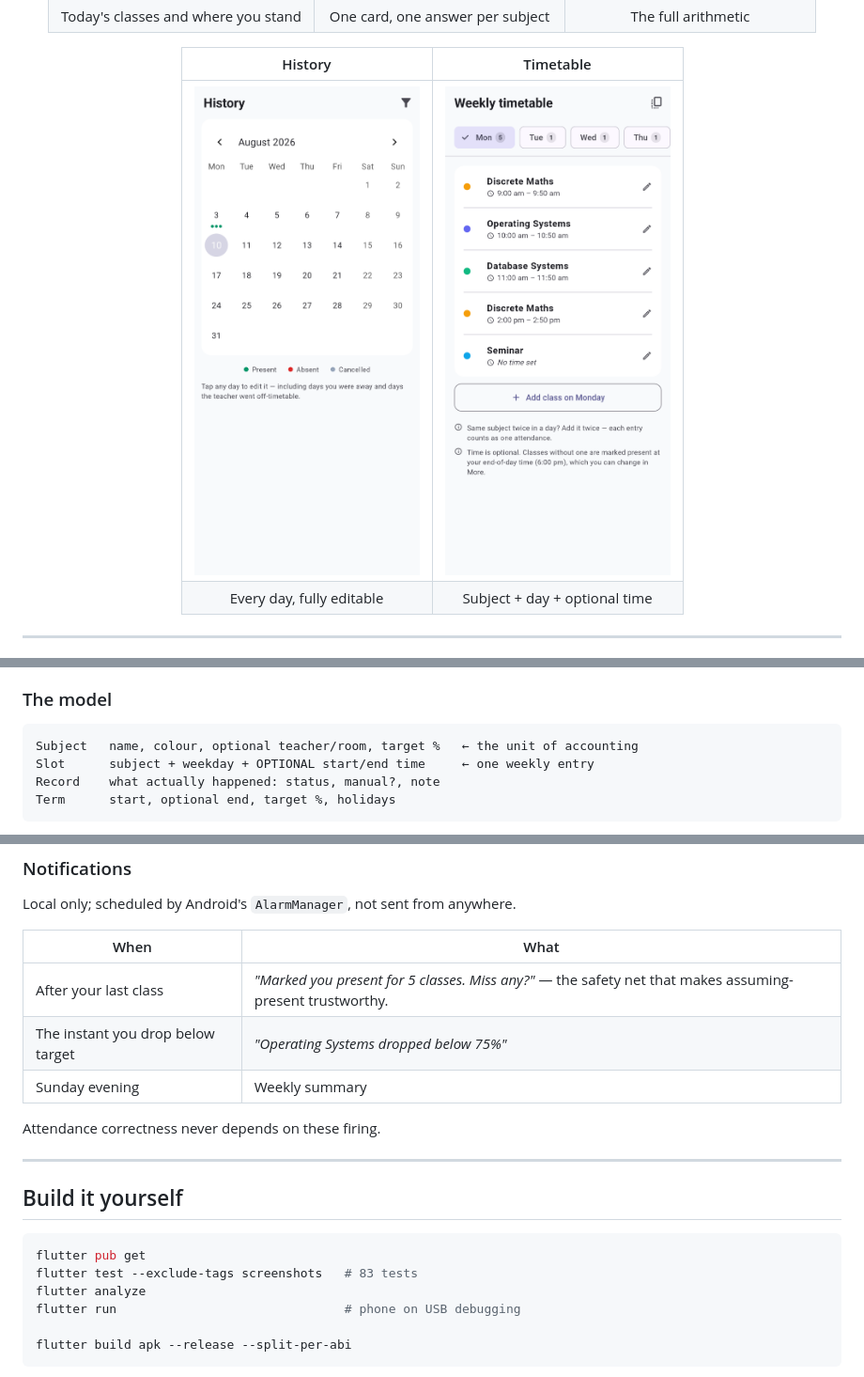
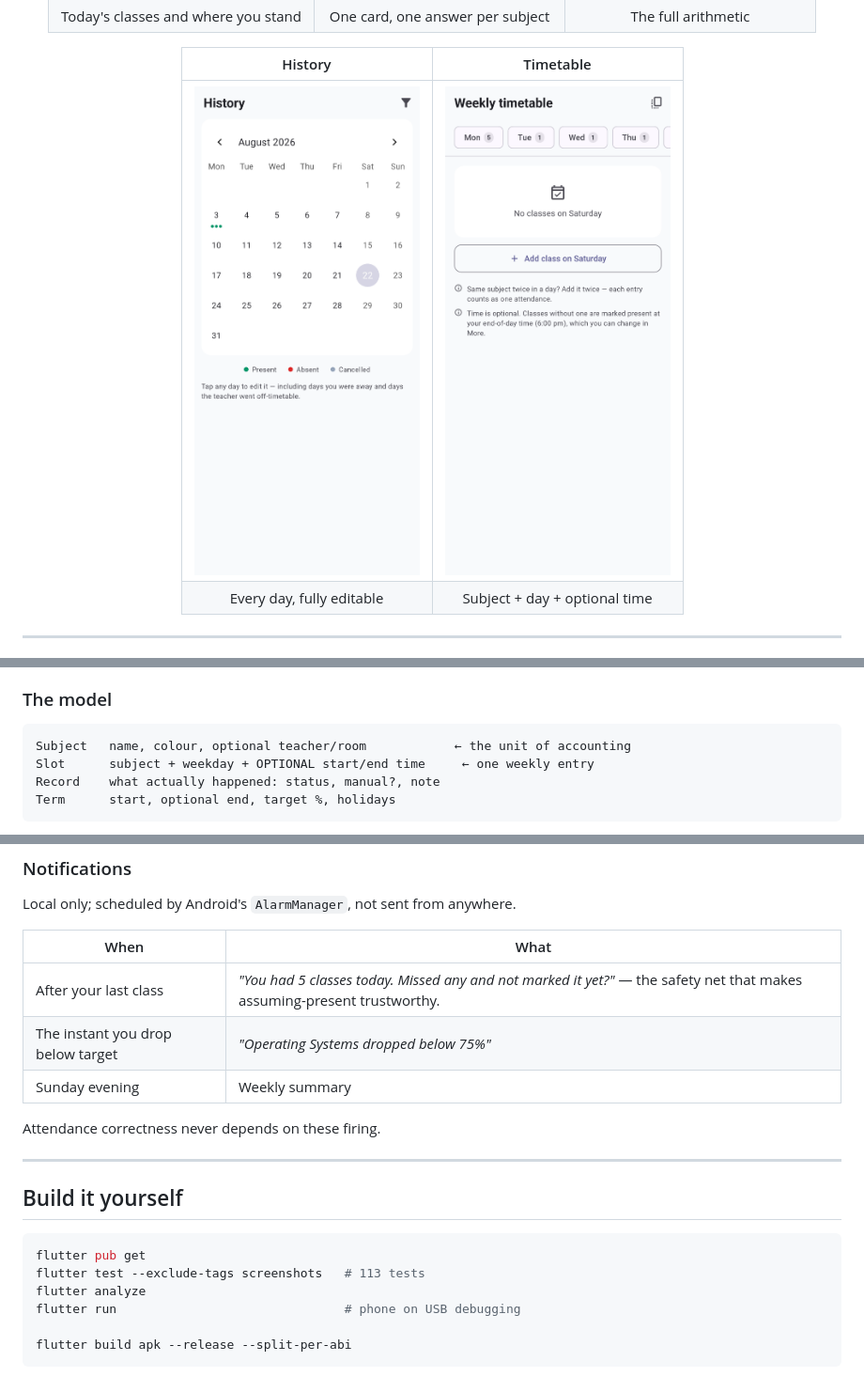
Before and after one commit to aryanjsawant/ProxyMate---University-Attendance-Marker, a Markdown page: README.md, 3 parts joined by grey strips. Shown at 94% size. Rendered like a GitHub page; pictures changed too: docs/screenshots/history.png, docs/screenshots/timetable.png.

Commit message:
Refresh docs and screenshots after the audit fixes
The README still advertised a per-subject target field that no longer exists,
quoted the old notification wording that claimed an attendance outcome, and
gave a test count three commits out of date. Screenshots regenerated so they
match the shipping UI.

Co-Authored-By: Claude Opus 5 <noreply@anthropic.com>

````diff
--- a/README.md
+++ b/README.md
@@ -104,7 +104,7 @@ So not opening the app for a week is correct by construction: reopening backfill
 ### The model
 
 ```
-Subject   name, colour, optional teacher/room, target %   ← the unit of accounting
+Subject   name, colour, optional teacher/room            ← the unit of accounting
 Slot      subject + weekday + OPTIONAL start/end time     ← one weekly entry
 Record    what actually happened: status, manual?, note
 Term      start, optional end, target %, holidays
@@ -135,7 +135,7 @@ Local only; scheduled by Android's `AlarmManager`, not sent from anywhere.
 
 | When | What |
 |---|---|
-| After your last class | *"Marked you present for 5 classes. Miss any?"* — the safety net that makes assuming-present trustworthy. |
+| After your last class | *"You had 5 classes today. Missed any and not marked it yet?"* — the safety net that makes assuming-present trustworthy. |
 | The instant you drop below target | *"Operating Systems dropped below 75%"* |
 | Sunday evening | Weekly summary |
 
@@ -147,7 +147,7 @@ Attendance correctness never depends on these firing.
 
 ```bash
 flutter pub get
-flutter test --exclude-tags screenshots   # 83 tests
+flutter test --exclude-tags screenshots   # 113 tests
 flutter analyze
 flutter run                               # phone on USB debugging
 
````
Also changed, not shown: other parts of README.md (+1 -1 lines).
